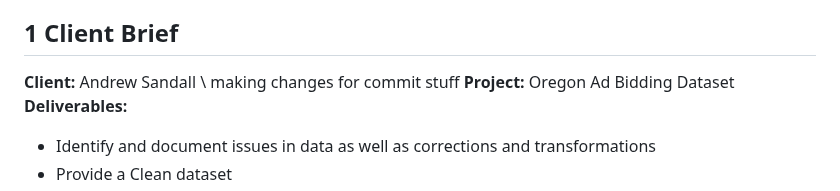
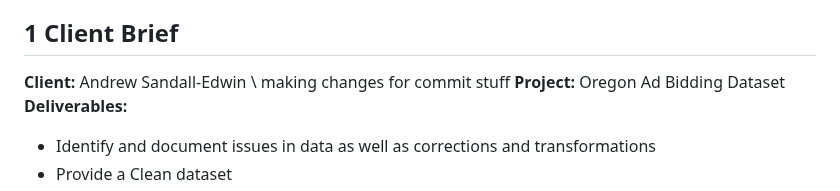
Before and after one commit to Kenned22/Lab01_IC, a Markdown page: Lab01_Collab/Lab01_TeamCollabSetup.md, the part around the change. GitHub-like rendering.

Commit message:
Added name

```diff
--- a/Lab01_Collab/Lab01_TeamCollabSetup.md
+++ b/Lab01_Collab/Lab01_TeamCollabSetup.md
@@ -10,7 +10,7 @@ editor_options:
 
 ## 1 Client Brief
 
-**Client:** Andrew Sandall \ making changes for commit stuff
+**Client:** Andrew Sandall-Edwin \ making changes for commit stuff
 **Project:** Oregon Ad Bidding Dataset\
 **Deliverables:**
 
```
